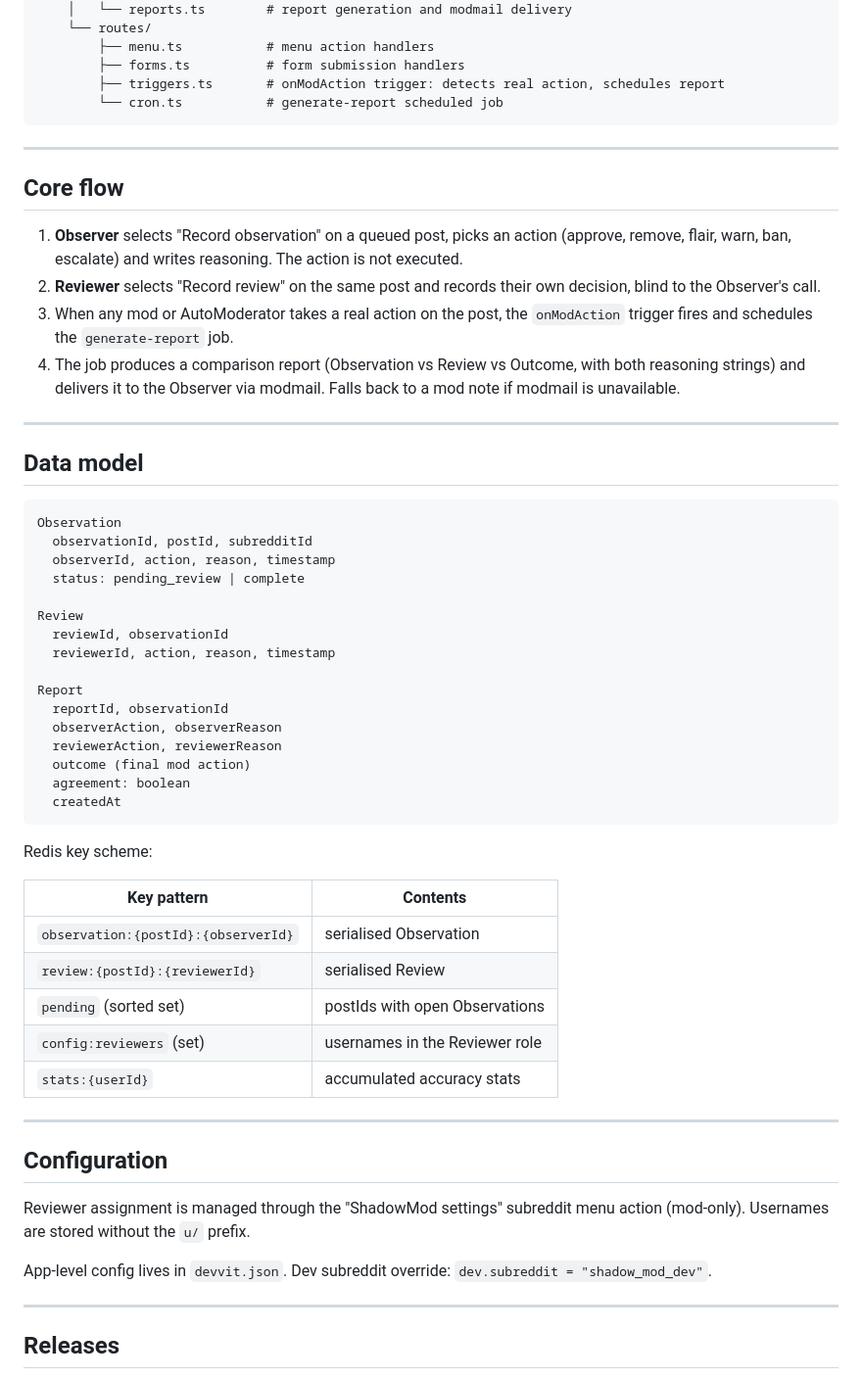
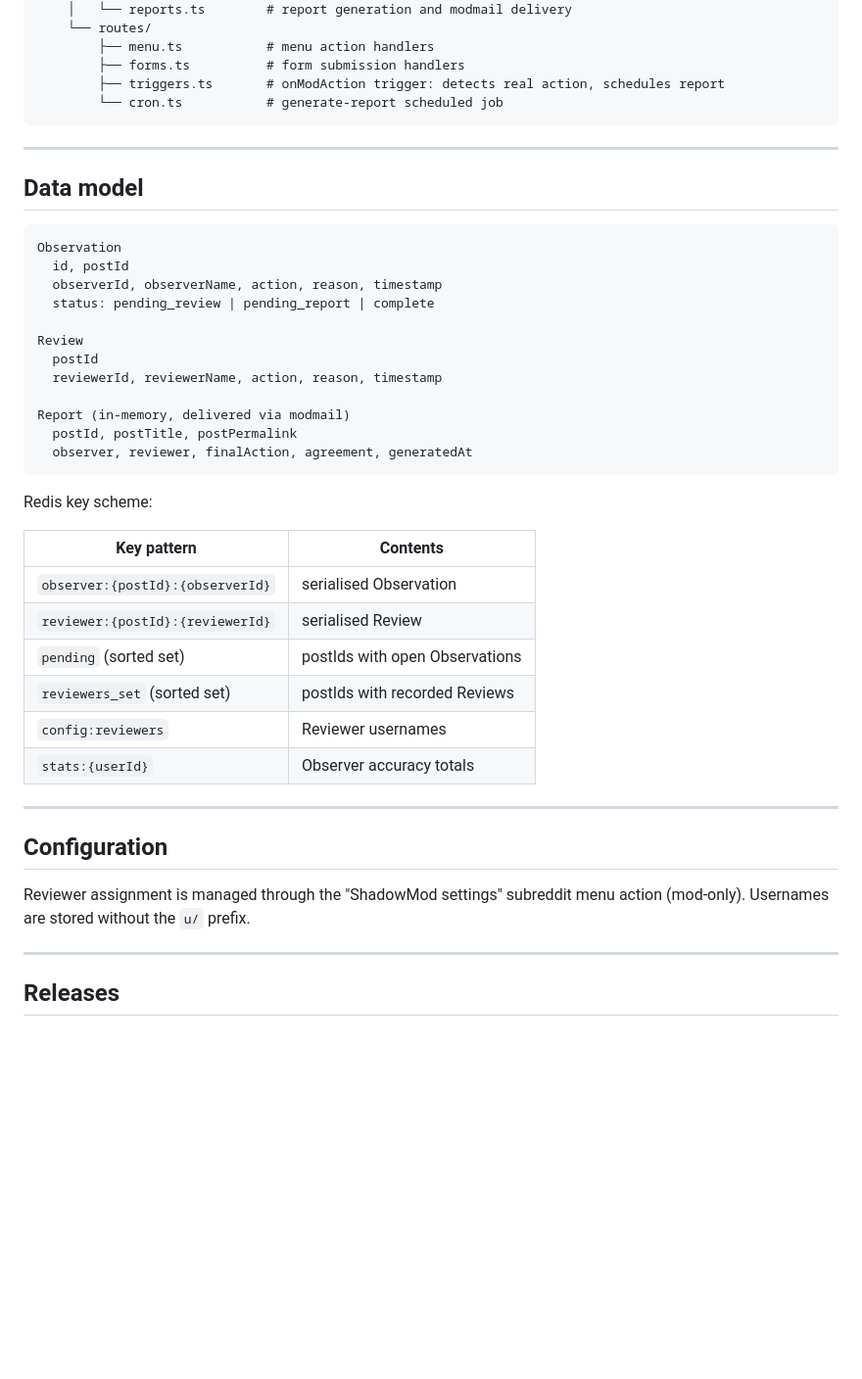
Before and after one commit to earlgreylabs/shadow-mod, a Markdown page: README.md, the part around one of its changes. Shown at 98% size. Drawn GitHub-style; blank space fills up the shorter version.

````diff
--- a/README.md
+++ b/README.md
@@ -49,53 +98,40 @@ src/
 
 ---
 
-## Core flow
-
-1. **Observer** selects "Record observation" on a queued post, picks an action (approve, remove, flair, warn, ban, escalate) and writes reasoning. The action is not executed.
-2. **Reviewer** selects "Record review" on the same post and records their own decision, blind to the Observer's call.
-3. When any mod or AutoModerator takes a real action on the post, the `onModAction` trigger fires and schedules the `generate-report` job.
-4. The job produces a comparison report (Observation vs Review vs Outcome, with both reasoning strings) and delivers it to the Observer via modmail. Falls back to a mod note if modmail is unavailable.
-
----
-
 ## Data model
 
 ```
 Observation
-  observationId, postId, subredditId
-  observerId, action, reason, timestamp
-  status: pending_review | complete
+  id, postId
+  observerId, observerName, action, reason, timestamp
+  status: pending_review | pending_report | complete
 
 Review
-  reviewId, observationId
-  reviewerId, action, reason, timestamp
+  postId
+  reviewerId, reviewerName, action, reason, timestamp
 
-Report
-  reportId, observationId
-  observerAction, observerReason
-  reviewerAction, reviewerReason
-  outcome (final mod action)
-  agreement: boolean
-  createdAt
+Report (in-memory, delivered via modmail)
+  postId, postTitle, postPermalink
+  observer, reviewer, finalAction, agreement, generatedAt
 ```
 
 Redis key scheme:
 
-| Key pattern | Contents |
-| --- | --- |
-| `observation:{postId}:{observerId}` | serialised Observation |
-| `review:{postId}:{reviewerId}` | serialised Review |
-| `pending` (sorted set) | postIds with open Observations |
-| `config:reviewers` (set) | usernames in the Reviewer role |
-| `stats:{userId}` | accumulated accuracy stats |
+| Key pattern                         | Contents                       |
+| ----------------------------------- | ------------------------------ |
+| `observer:{postId}:{observerId}`    | serialised Observation         |
+| `reviewer:{postId}:{reviewerId}`    | serialised Review              |
+| `pending` (sorted set)              | postIds with open Observations |
+| `reviewers_set` (sorted set)        | postIds with recorded Reviews  |
+| `config:reviewers`                  | Reviewer usernames             |
+| `stats:{userId}`                    | Observer accuracy totals       |
 
 ---
 
 ## Configuration
 
-Reviewer assignment is managed through the "ShadowMod settings" subreddit menu action (mod-only). Usernames are stored without the `u/` prefix.
-
-App-level config lives in `devvit.json`. Dev subreddit override: `dev.subreddit = "shadow_mod_dev"`.
+Reviewer assignment is managed through the "ShadowMod settings" subreddit menu action
+(mod-only). Usernames are stored without the `u/` prefix.
 
 ---
 
````
Also changed, not shown: other parts of README.md (+56 -7 lines).
